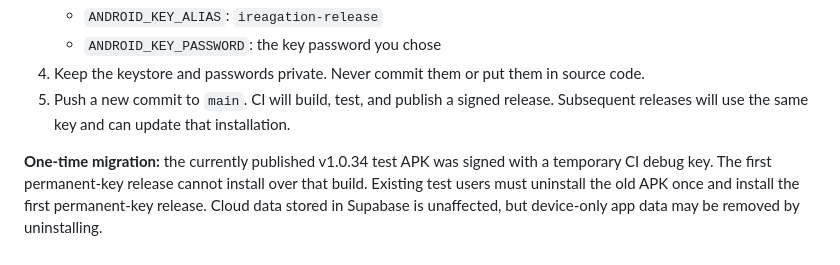
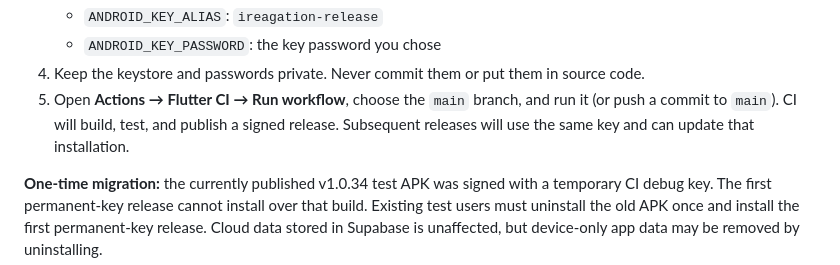
Before and after one commit to ambatitharunsai-tech/Ireagation_system, a Markdown page: README.md, the part around the change. GitHub-like rendering.

Commit message:
docs: explain manual Android release publishing

```diff
--- a/README.md
+++ b/README.md
@@ -50,7 +50,7 @@ Android only allows an APK to update an installed app when the package ID and si
    - `ANDROID_KEY_ALIAS`: `ireagation-release`
    - `ANDROID_KEY_PASSWORD`: the key password you chose
 4. Keep the keystore and passwords private. Never commit them or put them in source code.
-5. Push a new commit to `main`. CI will build, test, and publish a signed release. Subsequent releases will use the same key and can update that installation.
+5. Open **Actions → Flutter CI → Run workflow**, choose the `main` branch, and run it (or push a commit to `main`). CI will build, test, and publish a signed release. Subsequent releases will use the same key and can update that installation.
 
 **One-time migration:** the currently published v1.0.34 test APK was signed with a temporary CI debug key. The first permanent-key release cannot install over that build. Existing test users must uninstall the old APK once and install the first permanent-key release. Cloud data stored in Supabase is unaffected, but device-only app data may be removed by uninstalling.
 
```
